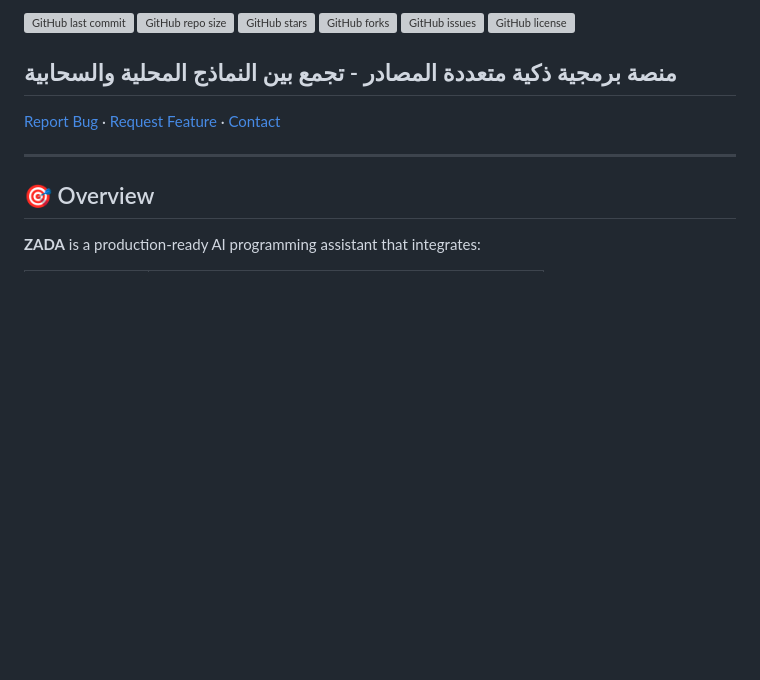
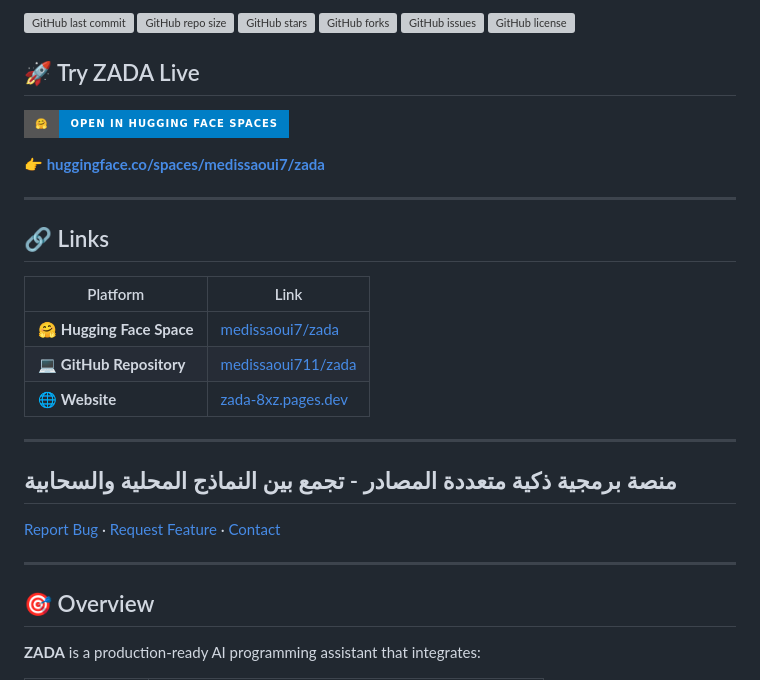
Before and after one commit to medissaoui711/zada, a Markdown page: README.md, the part around one of its changes. GitHub-like rendering; badges without logos; blank space fills up the shorter version; grey boxes are pictures that could not be loaded.

Commit message:
docs: add Hugging Face badge and live demo link

```diff
--- a/README.md
+++ b/README.md
@@ -19,6 +23,24 @@ Where Code Grows
 ![GitHub forks](https://img.shields.io/github/forks/medissaoui711/zada?style=social)
 ![GitHub issues](https://img.shields.io/github/issues/medissaoui711/zada)
 ![GitHub license](https://img.shields.io/github/license/medissaoui711/zada)
+
+## 🚀 Try ZADA Live
+
+[![Open in Hugging Face](https://img.shields.io/badge/🤗-Open%20in%20Hugging%20Face%20Spaces-blue?style=for-the-badge&logo=huggingface)](https://huggingface.co/spaces/medissaoui7/zada)
+
+**👉 [huggingface.co/spaces/medissaoui7/zada](https://huggingface.co/spaces/medissaoui7/zada)**
+
+---
+
+## 🔗 Links
+
+| Platform | Link |
+|----------|------|
+| 🤗 **Hugging Face Space** | [medissaoui7/zada](https://huggingface.co/spaces/medissaoui7/zada) |
+| 💻 **GitHub Repository** | [medissaoui711/zada](https://github.com/medissaoui711/zada) |
+| 🌐 **Website** | [zada-8xz.pages.dev](https://zada-8xz.pages.dev) |
+
+---
 
 ## منصة برمجية ذكية متعددة المصادر - تجمع بين النماذج المحلية والسحابية
 
```
Also changed, not shown: other parts of README.md (+4 -0 lines).
